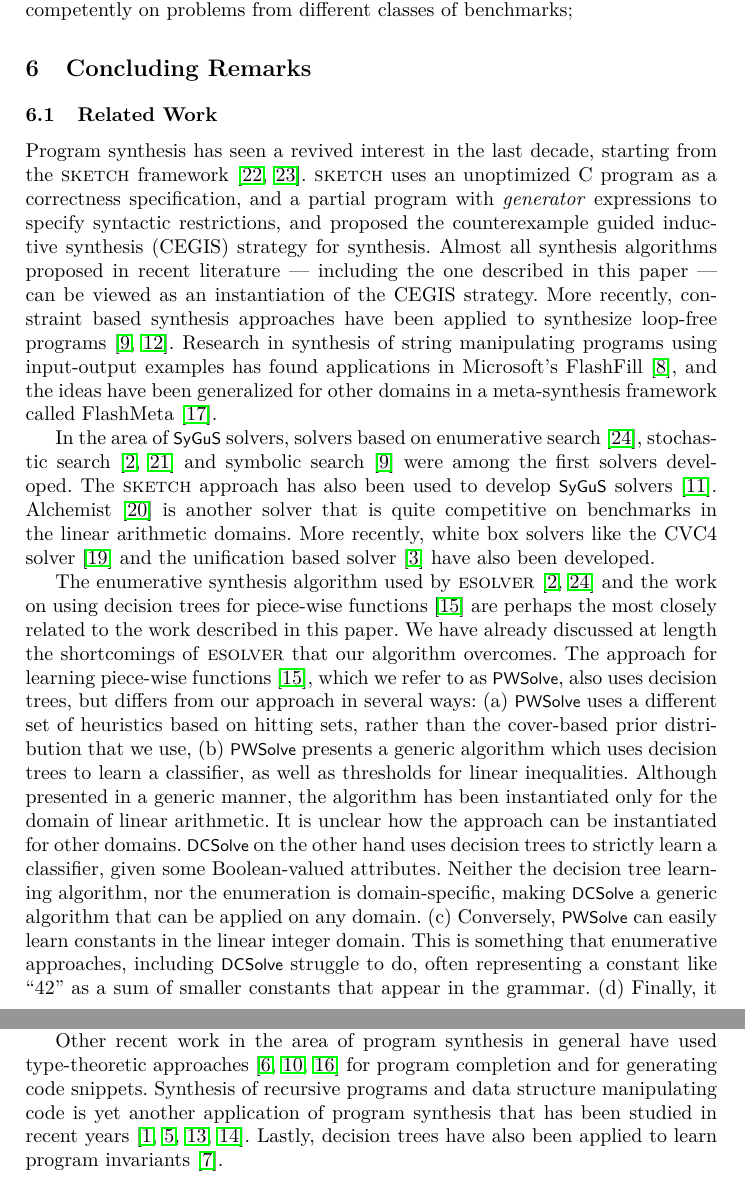
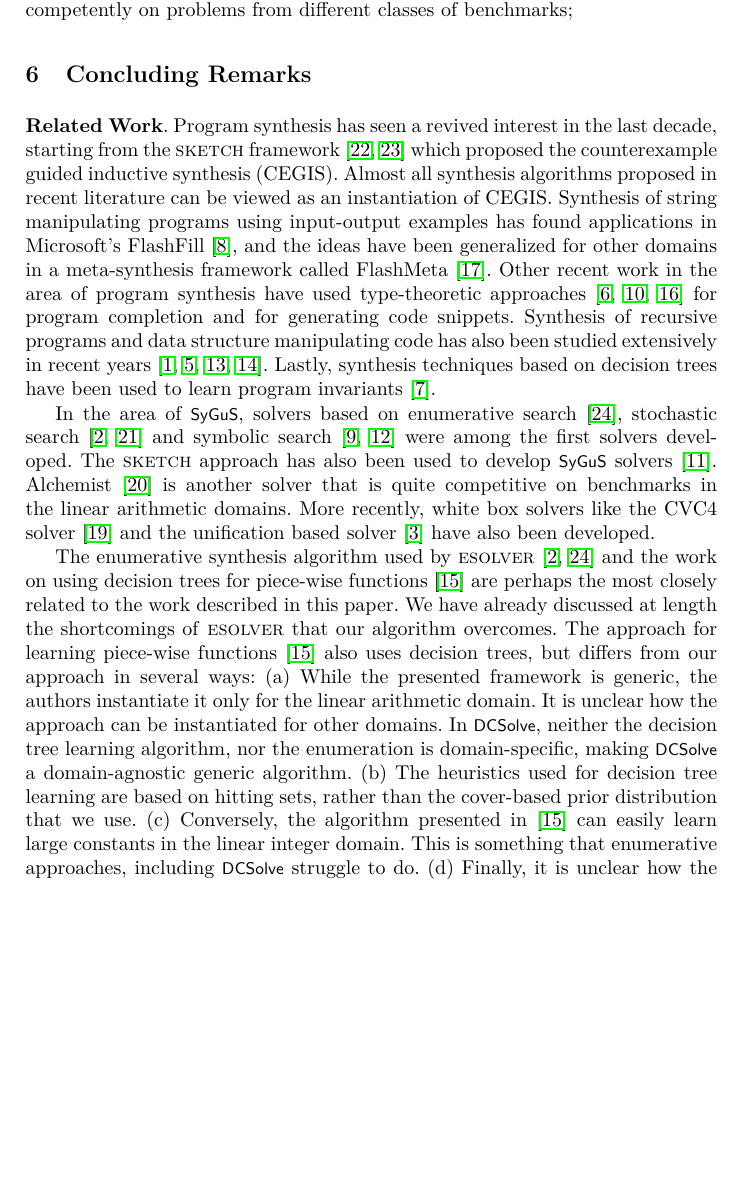
Before and after one commit to akrasuski1/eusolver-priority, a LaTeX thesis (reports/cav2016/main.tex): two parts of pages 16 and 17 of 22 before the commit and part of page 16 of 22 after it, the two joined at a grey line, cut so that both start at the same text, the shorter picture padded with empty space. Compiled offline with pdfLaTeX.

Commit message:
shortened rel work + conc

```diff
--- a/reports/cav2016/main.tex
+++ b/reports/cav2016/main.tex
@@ -1531,28 +1531,42 @@ classes of benchmarks;
 \section{Concluding Remarks}
 \label{sec:conclusion}
 
-\subsection{Related Work}
+\paragraph{Related Work}
 Program synthesis has seen a revived interest in the last decade,
 starting from the \sketch
-framework~\cite{solar-lezama-05,solar-lezama-06}. \sketch uses an
-unoptimized C program as a correctness specification, and a partial
-program with \emph{generator} expressions to specify syntactic
-restrictions, and proposed the counterexample guided inductive
-synthesis (CEGIS) strategy for synthesis. Almost all synthesis
-algorithms proposed in recent literature --- including the one
-described in this paper --- can be viewed as an instantiation of the
-CEGIS strategy.  More recently, constraint based synthesis approaches
-have been applied to synthesize loop-free programs~\cite{jha-10,
-gulwani-pldi-11}. Research in synthesis of string manipulating
-programs using input-output examples has found applications in
-Microsoft's FlashFill~\cite{gulwani-popl-11}, and the ideas have been
-generalized for other domains in a meta-synthesis framework called
+framework~\cite{solar-lezama-05,solar-lezama-06} which
+% \sketch uses an
+% unoptimized C program as a correctness specification, and a partial
+% program with \emph{generator} expressions to specify syntactic
+% restrictions, and
+proposed the counterexample guided inductive
+synthesis (CEGIS). Almost all synthesis
+algorithms proposed in recent literature
+% --- including the one described in this paper ---
+can be viewed as an instantiation of CEGIS.
+% More recently, constraint based synthesis approaches
+% have been applied to synthesize loop-free programs~\cite{jha-10,
+% gulwani-pldi-11}.
+Synthesis of string manipulating programs using input-output
+examples has found applications in Microsoft's
+FlashFill~\cite{gulwani-popl-11}, and the ideas have been generalized
+for other domains in a meta-synthesis framework called
 FlashMeta~\cite{polozov-15}.
-
-In the area of \sygus solvers, solvers based on enumerative
+Other recent work in the area of program synthesis have
+used type-theoretic approaches~\cite{gvero-13,osera-15,frankle-16} for
+program completion and for generating code snippets.
+Synthesis of recursive programs and data structure manipulating code
+% using constraint solving techniques
+% is yet another application of program synthesis that
+has also been studied extensively in recent
+years~\cite{kuncak-10,kneuss-13,albarghouthi-13,feser-15}.
+Lastly, synthesis techniques based on decision trees have been used to
+learn program invariants~\cite{garg-16}.
+
+In the area of \sygus, solvers based on enumerative
 search~\cite{udupa-transit}, stochastic
 search~\cite{schkufza-13,udupa-sygus} and symbolic
-search~\cite{gulwani-pldi-11} were among the first solvers
+search~\cite{gulwani-pldi-11,jha-10} were among the first solvers
 developed. The \sketch approach has also been used to develop \sygus
 solvers~\cite{jeon-15}. Alchemist~\cite{saha-15} is another solver
 that is quite competitive on benchmarks in the linear arithmetic
@@ -1563,48 +1577,46 @@ solver~\cite{alur-15} have also been developed.
 The enumerative synthesis algorithm used by
 \esolver~\cite{udupa-transit, udupa-sygus} and the work on using decision
 trees for piece-wise functions~\cite{madhusudan-16-pw} are perhaps the
-most closely related to the work described in this paper. We have
-already discussed at length the shortcomings of \esolver that our
-algorithm overcomes. The approach for learning piece-wise
-functions~\cite{madhusudan-16-pw}, which we refer to as \pwsolve, also
-uses decision trees, but differs from our approach in several ways:
+most closely related to the work described in this paper.
+We have already discussed at length the shortcomings of \esolver that our
+algorithm overcomes.
+The approach for learning piece-wise functions~\cite{madhusudan-16-pw}
+also uses decision trees, but differs from our approach in several ways:
 \begin{inparaenum}[(a)]
 \item
-\pwsolve uses a different set of heuristics based on hitting sets,
-rather than the cover-based prior distribution that we use,
+  While the presented framework is generic, the authors instantiate it
+  only for the linear arithmetic domain.
+% \pwsolve presents a generic algorithm which uses decision trees to
+% learn a classifier, as well as thresholds for linear
+% inequalities.
+% Although presented in a generic manner,
+% The algorithm has been instantiated only for the domain of linear arithmetic.
+  It is unclear how the approach can be instantiated for other
+  domains.
+  In \dcsolve, neither the decision tree learning algorithm, nor the
+  enumeration is domain-specific, making \dcsolve a domain-agnostic
+  generic algorithm.
+\item The heuristics used for decision tree learning are
+% \pwsolve uses a different set of heuristics
+based on hitting sets, rather than the cover-based prior distribution
+that we use.
 \item
-\pwsolve presents a generic algorithm which uses decision trees to
-learn a classifier, as well as thresholds for linear
-inequalities. Although presented in a generic manner, the algorithm
-has been instantiated only for the domain of linear arithmetic. It is
-unclear how the approach can be instantiated for other
-domains. \dcsolve on the other hand uses decision trees to strictly
-learn a classifier, given some Boolean-valued attributes. Neither the
-decision tree learning algorithm, nor the enumeration is
-domain-specific, making \dcsolve a generic algorithm that can be
-applied on any domain.
+  Conversely, the algorithm presented in~\cite{madhusudan-16-pw} can
+  easily learn large constants in the linear integer domain.
+  This is something that enumerative approaches, including \dcsolve
+  struggle to do.
+  % often representing a constant like ``42'' as a sum of
+  % smaller constants that appear in the grammar.
 \item
-Conversely, \pwsolve can easily learn constants in the linear
-integer domain. This is something that enumerative approaches,
-including \dcsolve struggle to do, often representing a constant like
-``42'' as a sum of smaller constants that appear in the grammar.
-\item
-Finally, it is unclear how \pwsolve can handle syntactic restrictions
-in a general manner, whereas \dcsolve can handle syntactic
-restrictions of any form, being based on enumerative
-approaches.
-\end{inparaenum}
-
-Other recent work in the area of program synthesis in general have
-used type-theoretic approaches~\cite{gvero-13,osera-15,frankle-16} for
-program completion and for generating code snippets. Synthesis of
-recursive programs and data structure manipulating code is yet another
-application of program synthesis that has been studied in recent
-years~\cite{kuncak-10,kneuss-13,albarghouthi-13,feser-15}. Lastly,
-decision trees have also been applied to learn program
-invariants~\cite{garg-16}.
-
-\subsection{Conclusion}
+  Finally, it is unclear how the techniques of~\cite{madhusudan-16-pw}
+  can handle syntactic restrictions in a general manner.
+  % whereas
+  % \dcsolve can handle syntactic restrictions of any form, being based on
+  % enumerative approaches.
+\end{inparaenum}
+
+
+\paragraph{Conclusion}
 This paper has presented a new enumerative algorithm to solve
 instances of the Syntax-Guided Synthesis (\sygus) problem. The
 algorithm overcomes the shortcomings of a na\"ive enumerative
```
Also changed, not shown: reports/cav2016/main.tex (12 more changed lines).
